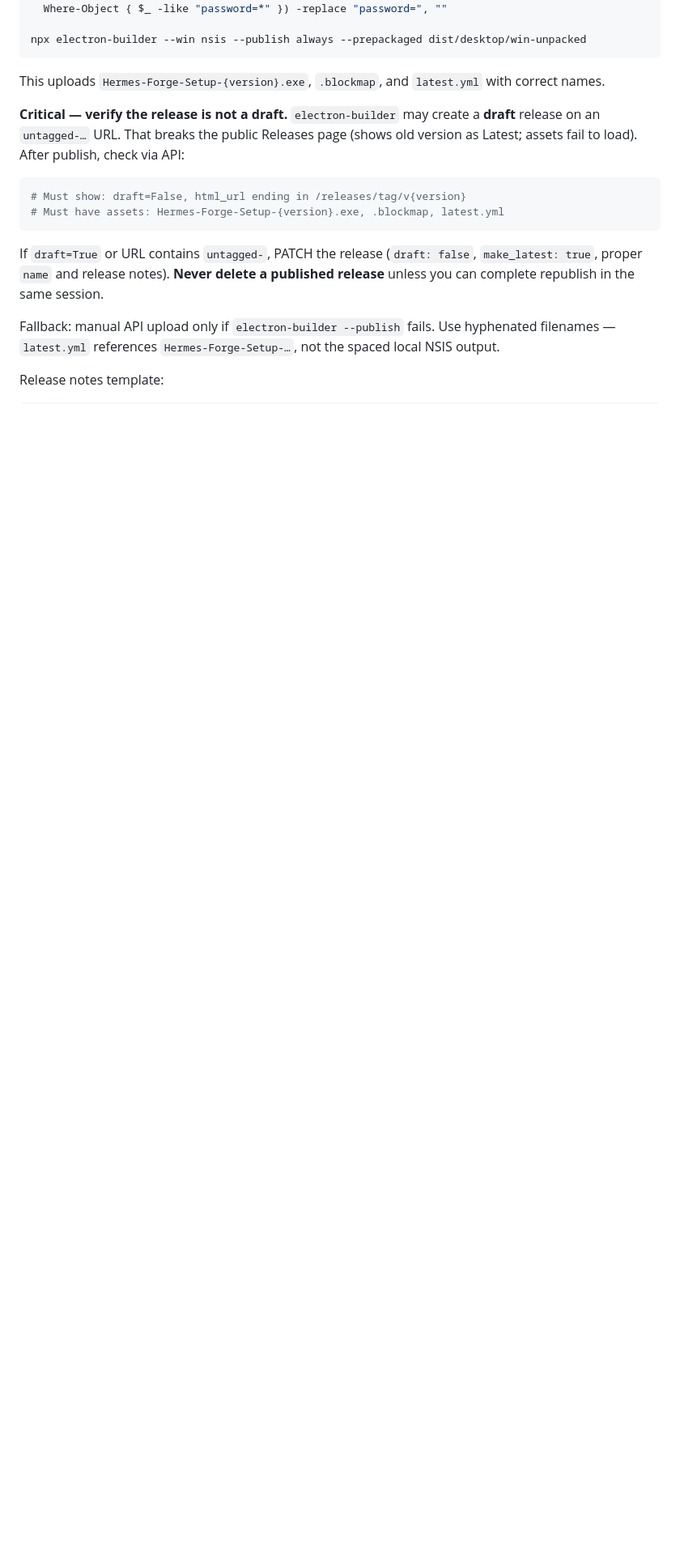
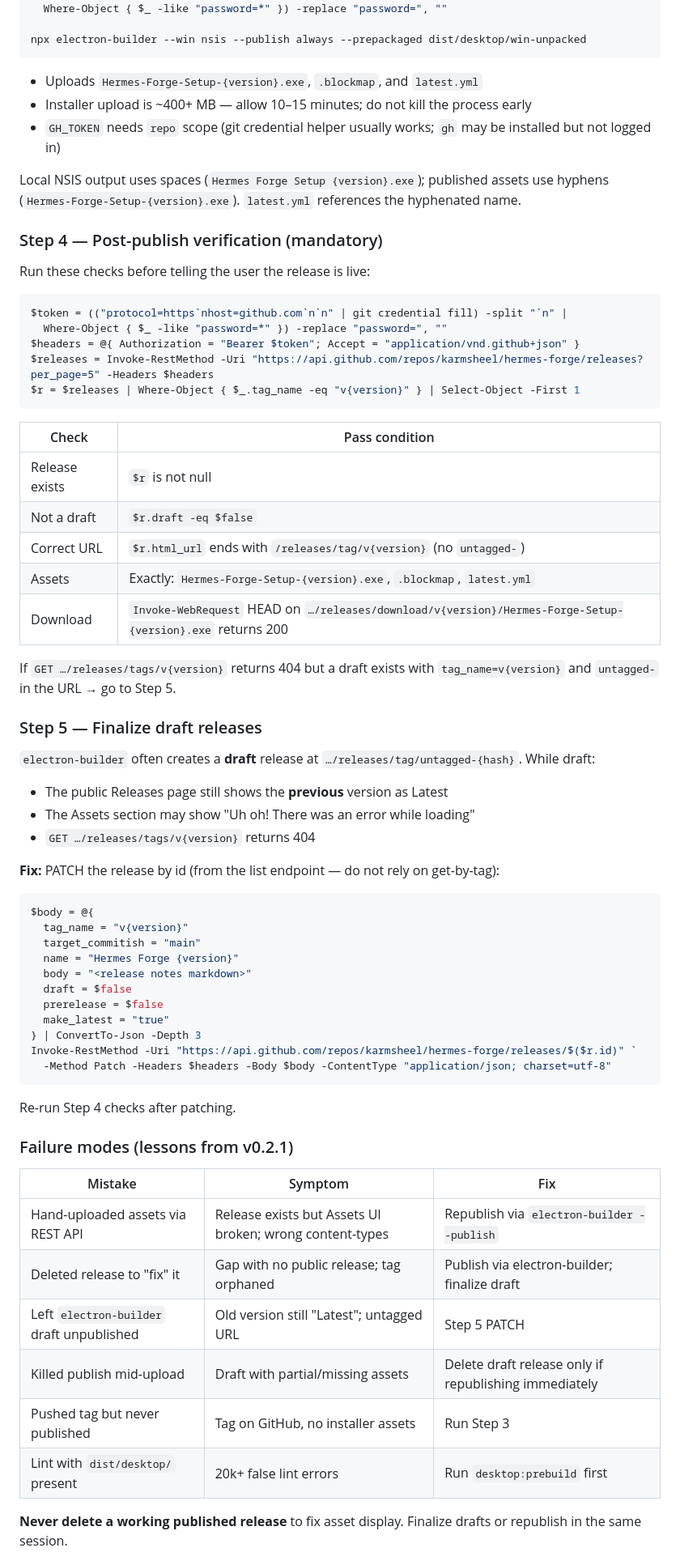
Before and after one commit to karmsheel/hermes-forge, a Markdown page: AGENTS.md, the part around one of its changes. Shown at 81% size. GitHub-like rendering; blank space fills up the shorter version.

Commit message:
docs: expand AGENTS.md with v0.2.1 release lessons and verification steps

````diff
--- a/AGENTS.md
+++ b/AGENTS.md
@@ -189,17 +172,70 @@ $env:GH_TOKEN = (("protocol=https`nhost=github.com`n`n" | git credential fill) -
 npx electron-builder --win nsis --publish always --prepackaged dist/desktop/win-unpacked
 ```
 
-This uploads `Hermes-Forge-Setup-{version}.exe`, `.blockmap`, and `latest.yml` with correct names.
+- Uploads `Hermes-Forge-Setup-{version}.exe`, `.blockmap`, and `latest.yml`
+- Installer upload is ~400+ MB — allow 10–15 minutes; do not kill the process early
+- `GH_TOKEN` needs `repo` scope (git credential helper usually works; `gh` may be installed but not logged in)
 
-**Critical — verify the release is not a draft.** `electron-builder` may create a **draft** release on an `untagged-…` URL. That breaks the public Releases page (shows old version as Latest; assets fail to load). After publish, check via API:
+Local NSIS output uses spaces (`Hermes Forge Setup {version}.exe`); published assets use hyphens (`Hermes-Forge-Setup-{version}.exe`). `latest.yml` references the hyphenated name.
+
+### Step 4 — Post-publish verification (mandatory)
+
+Run these checks before telling the user the release is live:
 
 ```powershell
-# Must show: draft=False, html_url ending in /releases/tag/v{version}
-# Must have assets: Hermes-Forge-Setup-{version}.exe, .blockmap, latest.yml
+$token = (("protocol=https`nhost=github.com`n`n" | git credential fill) -split "`n" |
+  Where-Object { $_ -like "password=*" }) -replace "password=", ""
+$headers = @{ Authorization = "Bearer $token"; Accept = "application/vnd.github+json" }
+$releases = Invoke-RestMethod -Uri "https://api.github.com/repos/karmsheel/hermes-forge/releases?per_page=5" -Headers $headers
+$r = $releases | Where-Object { $_.tag_name -eq "v{version}" } | Select-Object -First 1
 ```
 
-If `draft=True` or URL contains `untagged-`, PATCH the release (`draft: false`, `make_latest: true`, proper `name` and release notes). **Never delete a published release** unless you can complete republish in the same session.
+| Check | Pass condition |
+|-------|----------------|
+| Release exists | `$r` is not null |
+| Not a draft | `$r.draft -eq $false` |
+| Correct URL | `$r.html_url` ends with `/releases/tag/v{version}` (no `untagged-`) |
+| Assets | Exactly: `Hermes-Forge-Setup-{version}.exe`, `.blockmap`, `latest.yml` |
+| Download | `Invoke-WebRequest` HEAD on `…/releases/download/v{version}/Hermes-Forge-Setup-{version}.exe` returns 200 |
 
-Fallback: manual API upload only if `electron-builder --publish` fails. Use hyphenated filenames — `latest.yml` references `Hermes-Forge-Setup-…`, not the spaced local NSIS output.
+If `GET …/releases/tags/v{version}` returns 404 but a draft exists with `tag_name=v{version}` and `untagged-` in the URL → go to Step 5.
 
-Release notes template:
+### Step 5 — Finalize draft releases
+
+`electron-builder` often creates a **draft** release at `…/releases/tag/untagged-{hash}`. While draft:
+
+- The public Releases page still shows the **previous** version as Latest
+- The Assets section may show "Uh oh! There was an error while loading"
+- `GET …/releases/tags/v{version}` returns 404
+
+**Fix:** PATCH the release by id (from the list endpoint — do not rely on get-by-tag):
+
+```powershell
+$body = @{
+  tag_name = "v{version}"
+  target_commitish = "main"
+  name = "Hermes Forge {version}"
+  body = "<release notes markdown>"
+  draft = $false
+  prerelease = $false
+  make_latest = "true"
+} | ConvertTo-Json -Depth 3
+Invoke-RestMethod -Uri "https://api.github.com/repos/karmsheel/hermes-forge/releases/$($r.id)" `
+  -Method Patch -Headers $headers -Body $body -ContentType "application/json; charset=utf-8"
+```
+
+Re-run Step 4 checks after patching.
+
+### Failure modes (lessons from v0.2.1)
+
+| Mistake | Symptom | Fix |
+|---------|---------|-----|
+| Hand-uploaded assets via REST API | Release exists but Assets UI broken; wrong content-types | Republish via `electron-builder --publish` |
+| Deleted release to "fix" it | Gap with no public release; tag orphaned | Publish via electron-builder; finalize draft |
+| Left `electron-builder` draft unpublished | Old version still "Latest"; untagged URL | Step 5 PATCH |
+| Killed publish mid-upload | Draft with partial/missing assets | Delete draft release only if republishing immediately |
+| Pushed tag but never published | Tag on GitHub, no installer assets | Run Step 3 |
+| Lint with `dist/desktop/` present | 20k+ false lint errors | Run `desktop:prebuild` first |
+
+**Never delete a working published release** to fix asset display. Finalize drafts or republish in the same session.
+
````
Also changed, not shown: other parts of AGENTS.md (+26 -51 lines).
